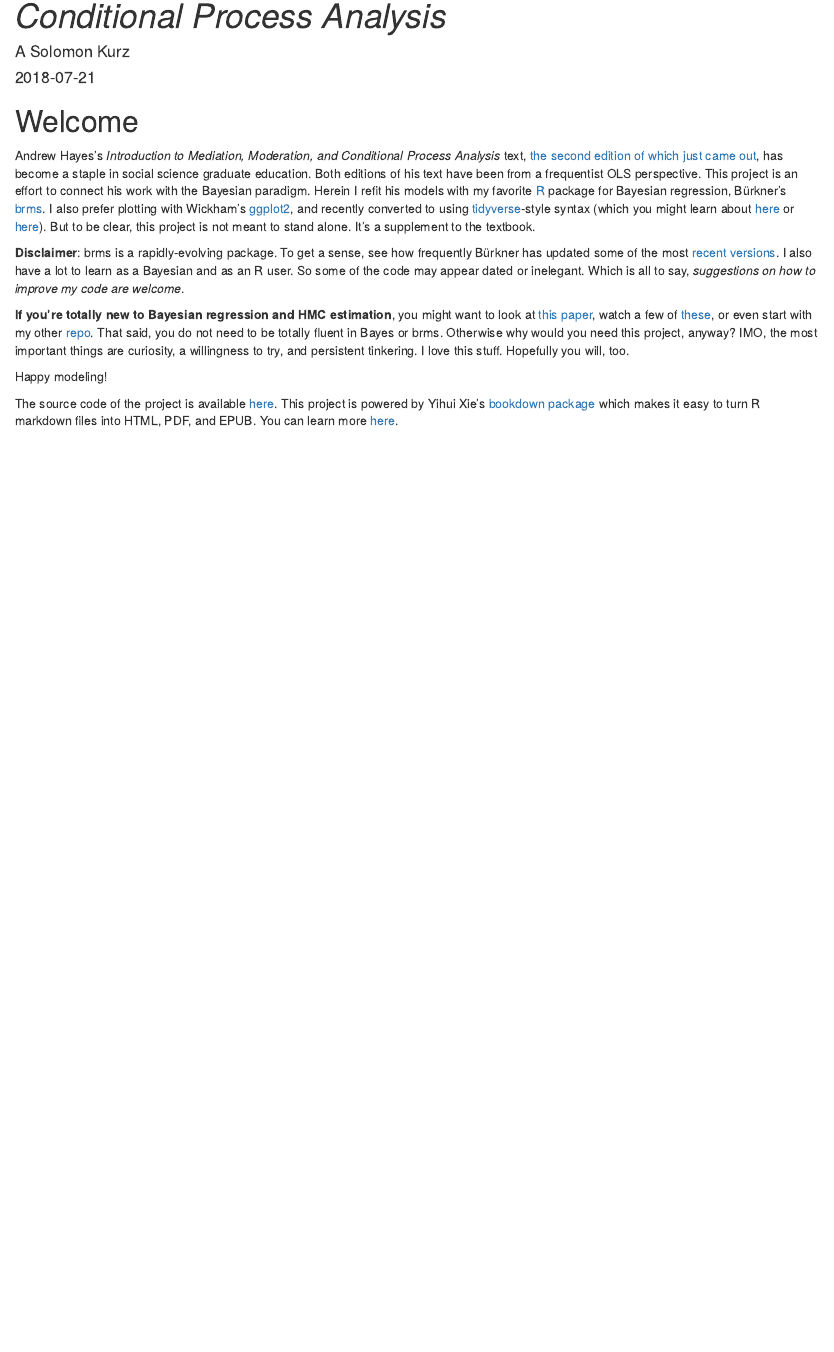
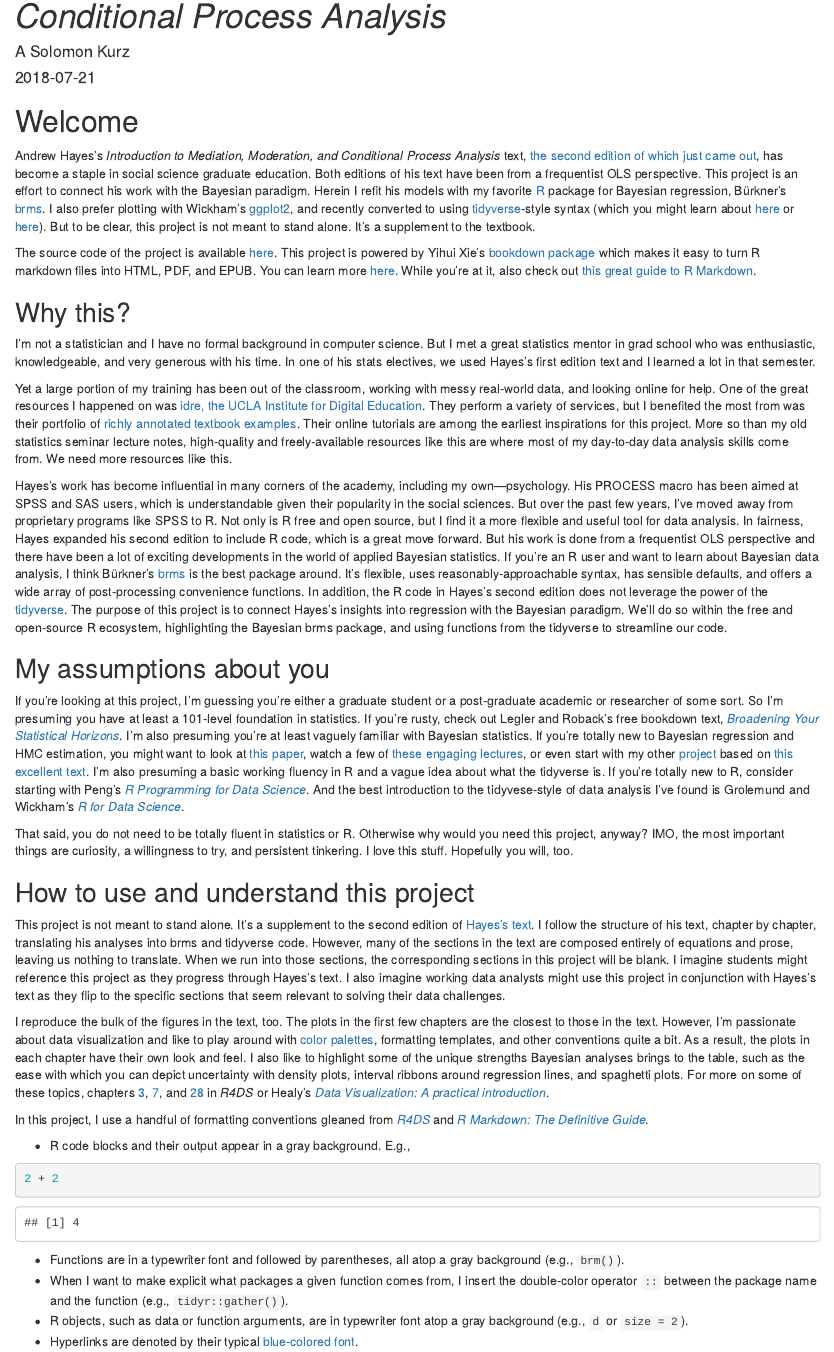
Before and after one commit to ASKurz/recoding-Hayes-2018, an R Markdown document (index.rmd): the page in a window 1100 px wide, from 70 px down. Rendered offline with R 4.5, knitr and Pandoc, with nearby package versions; drawn as R Markdown's standard HTML page in place of the format the file asks for.

Commit message:
expanded the intro

````diff
--- a/index.rmd
+++ b/index.rmd
@@ -15,10 +15,37 @@ description: "This project is an effort to connect his Hayes’s conditional pro
 
 Andrew Hayes’s *Introduction to Mediation, Moderation, and Conditional Process Analysis*  text, [the second edition of which just came out](http://afhayes.com/introduction-to-mediation-moderation-and-conditional-process-analysis.html), has become a staple in social science graduate education. Both editions of his text have been from a frequentist OLS perspective. This project is an effort to connect his work with the Bayesian paradigm. Herein I refit his models with my favorite [R](https://www.r-bloggers.com/why-use-r-five-reasons/) package for Bayesian regression, Bürkner’s [brms](https://github.com/paul-buerkner/brms). I also prefer plotting with Wickham's [ggplot2](https://cran.r-project.org/web/packages/ggplot2/index.html), and recently converted to using [tidyverse](https://www.tidyverse.org)-style syntax (which you might learn about [here](http://r4ds.had.co.nz/transform.html) or [here](http://style.tidyverse.org)). But to be clear, this project is not meant to stand alone. It's a supplement to the textbook.
 
-**Disclaimer**: brms is a rapidly-evolving package. To get a sense, see how frequently Bürkner has updated some of the most [recent versions](https://cran.r-project.org/src/contrib/Archive/brms/). I also have a lot to learn as a Bayesian and as an R user. So some of the code may appear dated or inelegant. Which is all to say, *suggestions on how to improve my code are welcome*.
+The source code of the project is available [here](https://github.com/ASKurz/recoding_Introduction_to_Mediation_Moderation_and_Conditional_Process_Analysis). This project is powered by Yihui Xie's [bookdown package](https://bookdown.org) which makes it easy to turn R markdown files into HTML, PDF, and EPUB. You can learn more [here](https://bookdown.org/yihui/bookdown/). While you're at it, also check out [this great guide to R Markdown](https://bookdown.org/yihui/rmarkdown/).
 
-**If you’re totally new to Bayesian regression and HMC estimation**, you might want to look at [this paper](https://cran.r-project.org/web/packages/brms/vignettes/brms_overview.pdf), watch a few of [these](https://www.youtube.com/channel/UCNJK6_DZvcMqNSzQdEkzvzA/playlists), or even start with my other [repo](https://github.com/ASKurz/Statistical_Rethinking_with_brms_ggplot2_and_the_tidyverse). That said, you do not need to be totally fluent in Bayes or brms. Otherwise why would you need this project, anyway? IMO, the most important things are curiosity, a willingness to try, and persistent tinkering. I love this stuff. Hopefully you will, too.
+## Why this? {-}
 
-Happy modeling!
+I’m not a statistician and I have no formal background in computer science. But I met a great statistics mentor in grad school who was enthusiastic, knowledgeable, and very generous with his time. In one of his stats electives, we used Hayes’s first edition text and I learned a lot in that semester.
 
-The source code of the project is available [here](https://github.com/ASKurz/recoding_Introduction_to_Mediation_Moderation_and_Conditional_Process_Analysis). This project is powered by Yihui Xie's [bookdown package](https://bookdown.org) which makes it easy to turn R markdown files into HTML, PDF, and EPUB. You can learn more [here](https://bookdown.org/yihui/bookdown/).
+Yet a large portion of my training has been out of the classroom, working with messy real-world data, and looking online for help. One of the great resources I happened on was [idre, the UCLA Institute for Digital Education](https://stats.idre.ucla.edu). They perform a variety of services, but I benefited the most from was their portfolio of [richly annotated textbook examples](https://stats.idre.ucla.edu/other/examples/). Their online tutorials are among the earliest inspirations for this project. More so than my old statistics seminar lecture notes, high-quality and freely-available resources like this are where most of my day-to-day data analysis skills come from. We need more resources like this.
+
+Hayes’s work has become influential in many corners of the academy, including my own—psychology. His PROCESS macro has been aimed at SPSS and SAS users, which is understandable given their popularity in the social sciences. But over the past few years, I’ve moved away from proprietary programs like SPSS to R. Not only is R free and open source, but I find it a more flexible and useful tool for data analysis. In fairness, Hayes expanded his second edition to include R code, which is a great move forward. But his work is done from a frequentist OLS perspective and there have been a lot of exciting developments in the world of applied Bayesian statistics. If you’re an R user and want to learn about Bayesian data analysis, I think Bürkner’s [brms](https://github.com/paul-buerkner/brms) is the best package around. It’s flexible, uses reasonably-approachable syntax, has sensible defaults, and offers a wide array of post-processing convenience functions. In addition, the R code in Hayes’s second edition does not leverage the power of the [tidyverse](https://www.tidyverse.org). The purpose of this project is to connect Hayes’s insights into regression with the Bayesian paradigm. We’ll do so within the free and open-source R ecosystem, highlighting the Bayesian brms package, and using functions from the tidyverse to streamline our code.
+
+## My assumptions about you {-}
+
+If you’re looking at this project, I’m guessing you’re either a graduate student or a post-graduate academic or researcher of some sort. So I’m presuming you have at least a 101-level foundation in statistics. If you’re rusty, check out Legler and Roback’s free bookdown text, [*Broadening Your Statistical Horizons*](https://bookdown.org/roback/bookdown-bysh/). I’m also presuming you’re at least vaguely familiar with Bayesian statistics. If you’re totally new to Bayesian regression and HMC estimation, you might want to look at [this paper](https://cran.r-project.org/web/packages/brms/vignettes/brms_overview.pdf), watch a few of [these engaging lectures](https://www.youtube.com/channel/UCNJK6_DZvcMqNSzQdEkzvzA/playlists), or even start with my other [project](https://github.com/ASKurz/Statistical_Rethinking_with_brms_ggplot2_and_the_tidyverse) based on [this excellent text](https://xcelab.net/rm/statistical-rethinking/). I’m also presuming a basic working fluency in R and a vague idea about what the tidyverse is. If you’re totally new to R, consider starting with Peng’s [*R Programming for Data Science*](https://bookdown.org/rdpeng/rprogdatascience/). And the best introduction to the tidyvese-style of data analysis I’ve found is Grolemund and Wickham’s [*R for Data Science*](http://r4ds.had.co.nz).
+
+That said, you do not need to be totally fluent in statistics or R. Otherwise why would you need this project, anyway? IMO, the most important things are curiosity, a willingness to try, and persistent tinkering. I love this stuff. Hopefully you will, too.
+
+## How to use and understand this project {-}
+
+This project is not meant to stand alone. It's a supplement to the second edition of [Hayes’s text](http://afhayes.com/introduction-to-mediation-moderation-and-conditional-process-analysis.html). I follow the structure of his text, chapter by chapter, translating his analyses into brms and tidyverse code. However, many of the sections in the text are composed entirely of equations and prose, leaving us nothing to translate. When we run into those sections, the corresponding sections in this project will be blank. I imagine students might reference this project as they progress through Hayes’s text. I also imagine working data analysts might use this project in conjunction with Hayes’s text as they flip to the specific sections that seem relevant to solving their data challenges.
+
+I reproduce the bulk of the figures in the text, too. The plots in the first few chapters are the closest to those in the text. However, I’m passionate about data visualization and like to play around with [color palettes](https://github.com/EmilHvitfeldt/r-color-palettes), formatting templates, and other conventions quite a bit. As a result, the plots in each chapter have their own look and feel. I also like to highlight some of the unique strengths Bayesian analyses brings to the table, such as the ease with which you can depict uncertainty with density plots, interval ribbons around regression lines, and spaghetti plots. For more on some of these topics, chapters [3](http://r4ds.had.co.nz/data-visualisation.html), [7](http://r4ds.had.co.nz/exploratory-data-analysis.html), and [28](http://r4ds.had.co.nz/graphics-for-communication.html) in *R4DS* or Healy’s [*Data Visualization: A practical introduction*](https://socviz.co).
+
+In this project, I use a handful of formatting conventions gleaned from [*R4DS*](http://r4ds.had.co.nz/introduction.html#running-r-code) and [*R Markdown: The Definitive Guide*](https://bookdown.org/yihui/rmarkdown/software-info.html).
+
+* R code blocks and their output appear in a gray background. E.g.,
+
+```{r}
+2 + 2
+```
+
+* Functions are in a typewriter font and followed by parentheses, all atop a gray background (e.g., `brm()`).
+* When I want to make explicit what packages a given function comes from, I insert the double-color operator `::` between the package name and the function (e.g., `tidyr::gather()`).
+* R objects, such as data or function arguments, are in typewriter font atop a gray background (e.g., `d` or `size = 2`).
+* Hyperlinks are denoted by their typical [blue-colored font](https://www.afhayes.com/introduction-to-mediation-moderation-and-conditional-process-analysis.html).
````
Also changed, not shown: old files/08.Rmd (+6 -6 lines), old files/12.Rmd (+1 -1 lines), 666 other files.
